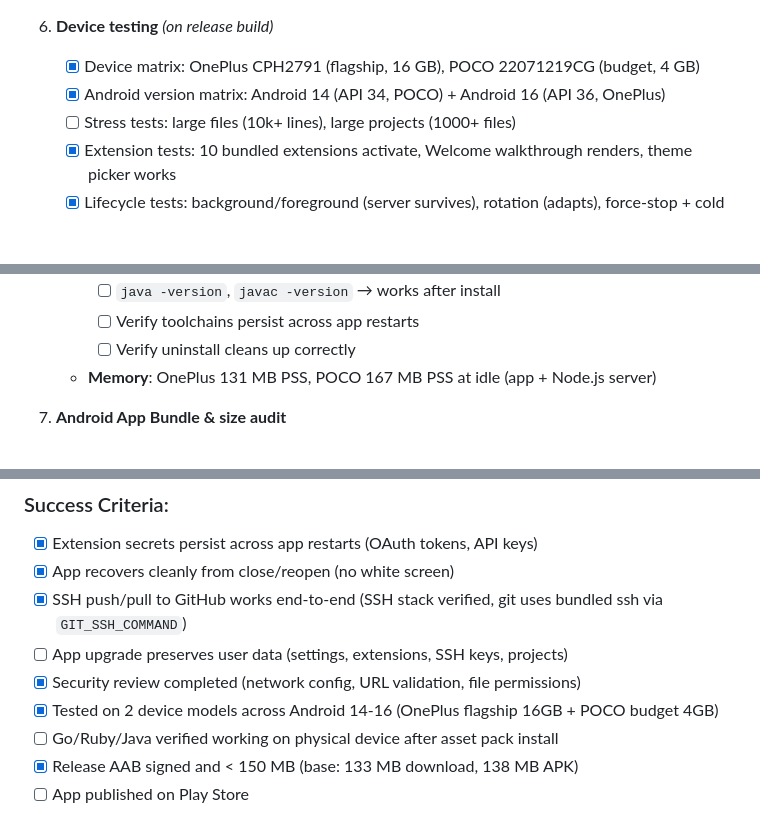
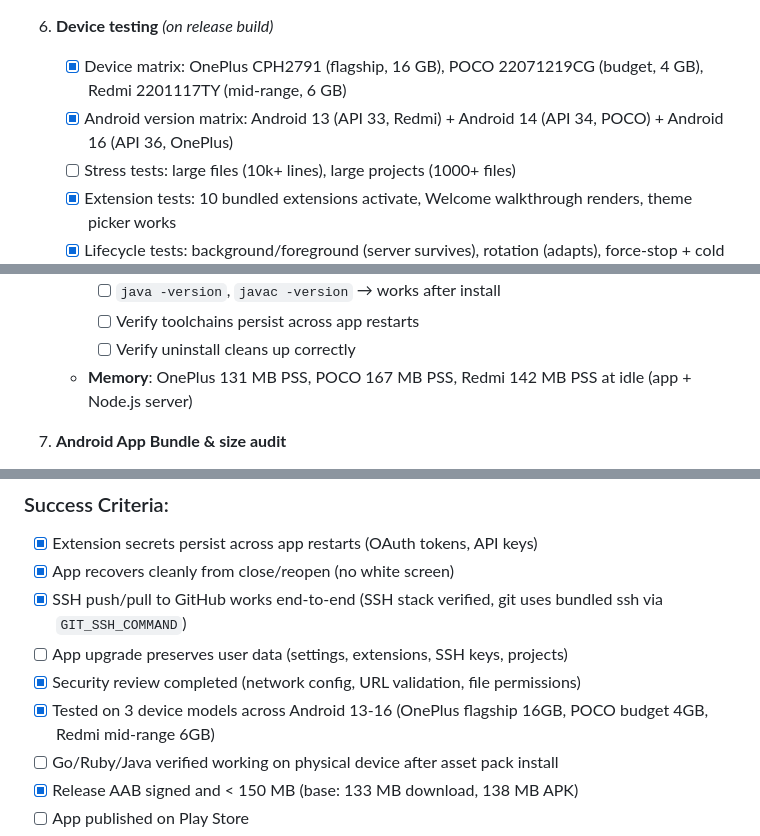
Before and after one commit to rmyndharis/VSCodroid, a Markdown page: MILESTONES.md, 3 parts joined by grey strips. GitHub-like rendering; blank space fills up the shorter version.

Commit message:
test: add Redmi Android 13 device test results to M6
Third device tested: Redmi 2201117TY (Android 13, API 33, 6 GB RAM).
First-run 16.4s, server 903ms, 142 MB PSS, zero crashes.
Device matrix now covers Android 13-16 across 3 devices.

```diff
--- a/MILESTONES.md
+++ b/MILESTONES.md
@@ -457,8 +457,8 @@ _Order: audit code → configure release build → test on devices → validate
    - [x] Verify `useLegacyPackaging = true` preserved in release build
 
 6. **Device testing** _(on release build)_
-   - [x] Device matrix: OnePlus CPH2791 (flagship, 16 GB), POCO 22071219CG (budget, 4 GB)
-   - [x] Android version matrix: Android 14 (API 34, POCO) + Android 16 (API 36, OnePlus)
+   - [x] Device matrix: OnePlus CPH2791 (flagship, 16 GB), POCO 22071219CG (budget, 4 GB), Redmi 2201117TY (mid-range, 6 GB)
+   - [x] Android version matrix: Android 13 (API 33, Redmi) + Android 14 (API 34, POCO) + Android 16 (API 36, OnePlus)
    - [ ] Stress tests: large files (10k+ lines), large projects (1000+ files)
    - [x] Extension tests: 10 bundled extensions activate, Welcome walkthrough renders, theme picker works
    - [x] Lifecycle tests: background/foreground (server survives), rotation (adapts), force-stop + cold restart (recovers)
@@ -472,7 +472,7 @@ _Order: audit code → configure release build → test on devices → validate
      - [ ] `java -version`, `javac -version` → works after install
      - [ ] Verify toolchains persist across app restarts
      - [ ] Verify uninstall cleans up correctly
-   - **Memory**: OnePlus 131 MB PSS, POCO 167 MB PSS at idle (app + Node.js server)
+   - **Memory**: OnePlus 131 MB PSS, POCO 167 MB PSS, Redmi 142 MB PSS at idle (app + Node.js server)
 
 7. **Android App Bundle & size audit**
    - [x] Build release AAB (signed) — 253 MB total (includes on-demand packs)
@@ -531,7 +531,7 @@ _Order: audit code → configure release build → test on devices → validate
 - [x] SSH push/pull to GitHub works end-to-end (SSH stack verified, git uses bundled ssh via `GIT_SSH_COMMAND`)
 - [ ] App upgrade preserves user data (settings, extensions, SSH keys, projects)
 - [x] Security review completed (network config, URL validation, file permissions)
-- [x] Tested on 2 device models across Android 14-16 (OnePlus flagship 16GB + POCO budget 4GB)
+- [x] Tested on 3 device models across Android 13-16 (OnePlus flagship 16GB, POCO budget 4GB, Redmi mid-range 6GB)
 - [ ] Go/Ruby/Java verified working on physical device after asset pack install
 - [x] Release AAB signed and < 150 MB (base: 133 MB download, 138 MB APK)
 - [ ] App published on Play Store
```
